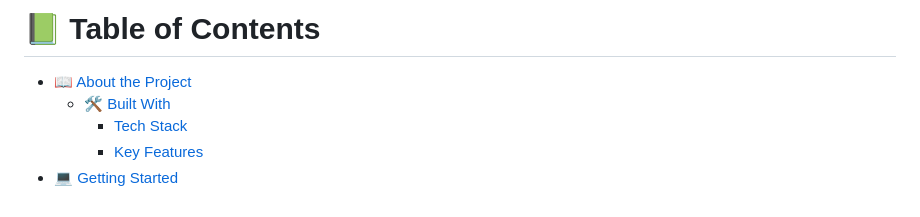
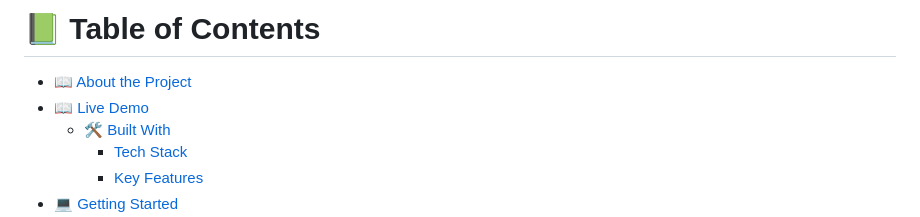
Before and after one commit to HossainAraf/Leaderboard, a Markdown page: README.md, the part around one of its changes. Drawn GitHub-style.

Commit message:
Update README.md
Update live demo

```diff
--- a/README.md
+++ b/README.md
@@ -10,6 +10,7 @@
 # 📗 Table of Contents
 
 - [📖 About the Project](#about-project)
+- [📖 Live Demo](#live-demo)
   - [🛠 Built With](#built-with)
     - [Tech Stack](#tech-stack)
     - [Key Features](#key-features)
```
Also changed, not shown: other parts of README.md (+1 -2 lines).
